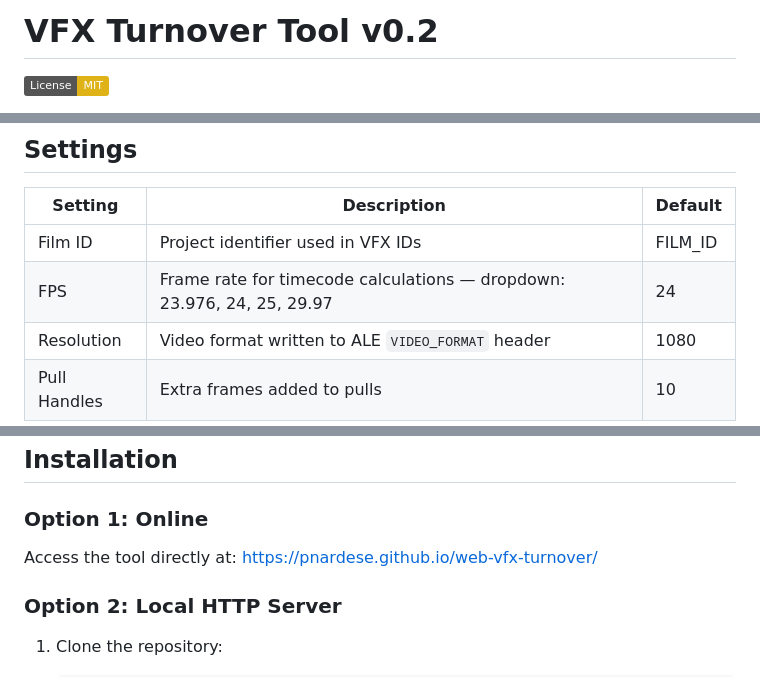
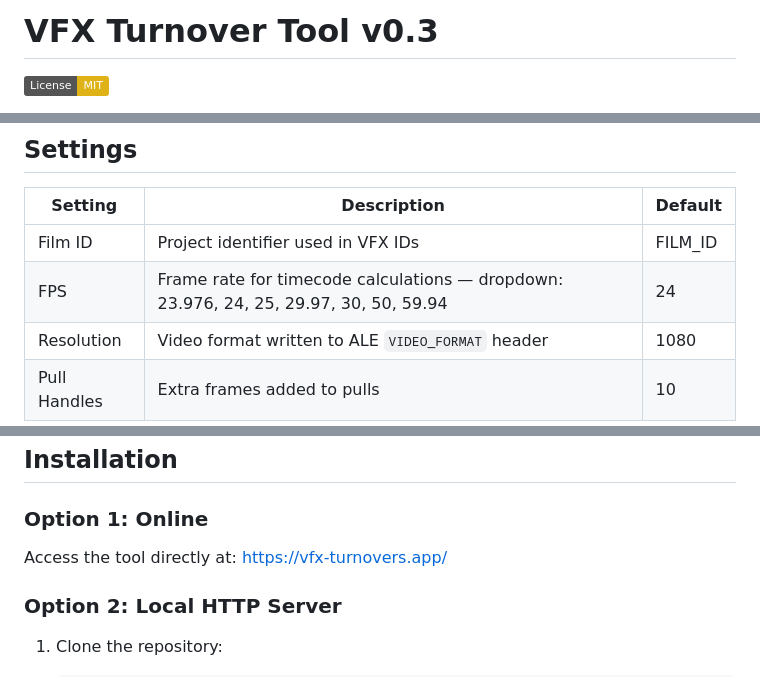
Before and after one commit to pnardese/web-vfx-turnover, a Markdown page: README.md, 3 parts joined by grey strips. Drawn GitHub-style; badges without logos.

Commit message:
docs: update README — v0.3, new domain, expanded FPS list
Co-Authored-By: Claude Sonnet 4.6 <noreply@anthropic.com>

```diff
--- a/README.md
+++ b/README.md
@@ -1,4 +1,4 @@
-# VFX Turnover Tool v0.2
+# VFX Turnover Tool v0.3
 
 [![License: MIT](https://img.shields.io/badge/License-MIT-yellow.svg)](LICENSE.md)
 
@@ -104,7 +104,7 @@ Relink imported EDL to mov files like in Pulls EDL.
 | Setting | Description | Default |
 |---------|-------------|---------|
 | Film ID | Project identifier used in VFX IDs | FILM_ID |
-| FPS | Frame rate for timecode calculations — dropdown: 23.976, 24, 25, 29.97 | 24 |
+| FPS | Frame rate for timecode calculations — dropdown: 23.976, 24, 25, 29.97, 30, 50, 59.94 | 24 |
 | Resolution | Video format written to ALE `VIDEO_FORMAT` header | 1080 |
 | Pull Handles | Extra frames added to pulls | 10 |
 
@@ -174,7 +174,7 @@ Single-page web application built with:
 
 ### Option 1: Online
 
-Access the tool directly at: [https://pnardese.github.io/web-vfx-turnover/](https://pnardese.github.io/web-vfx-turnover/)
+Access the tool directly at: [https://vfx-turnovers.app/](https://vfx-turnovers.app/)
 
 ### Option 2: Local HTTP Server
 
```
